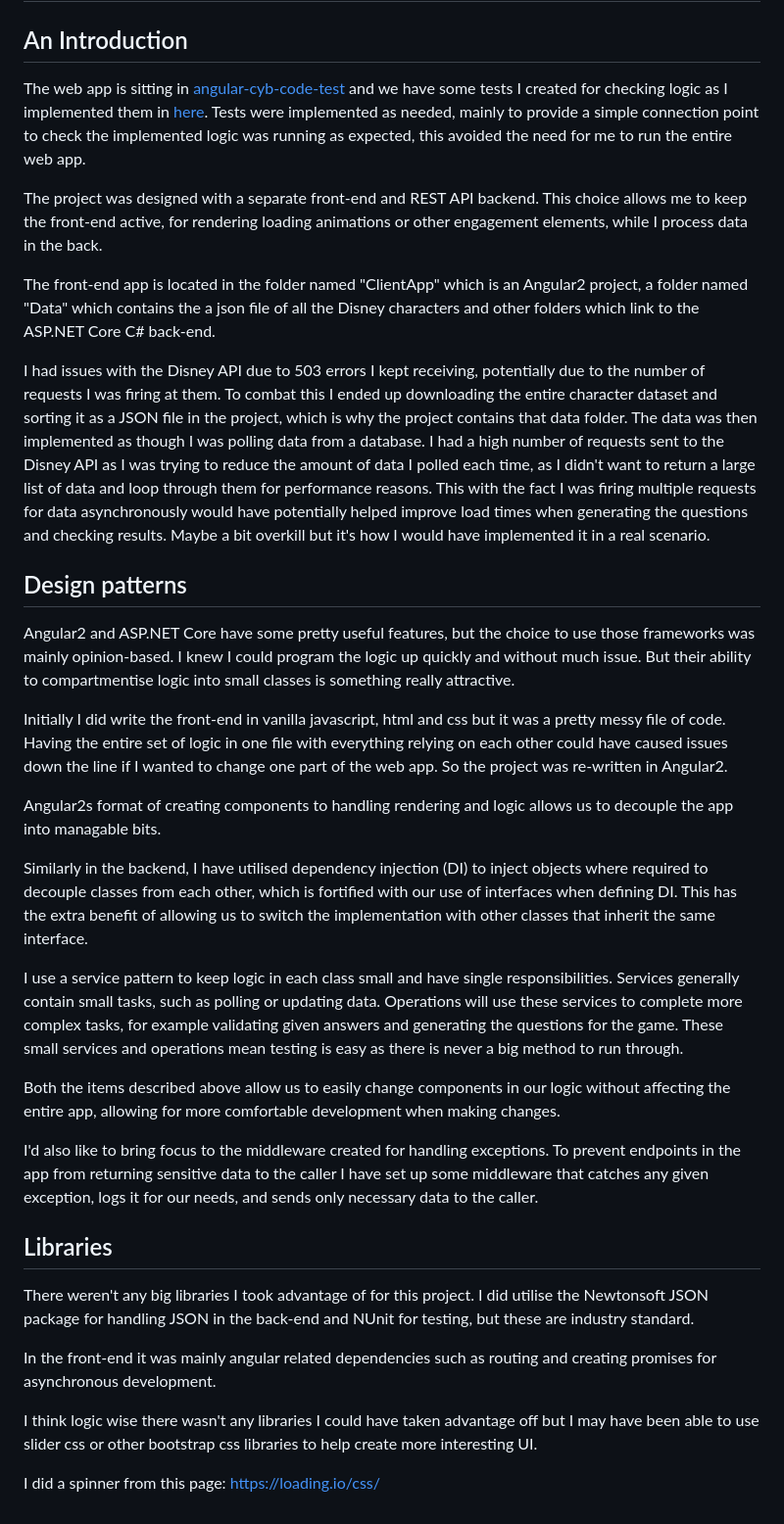
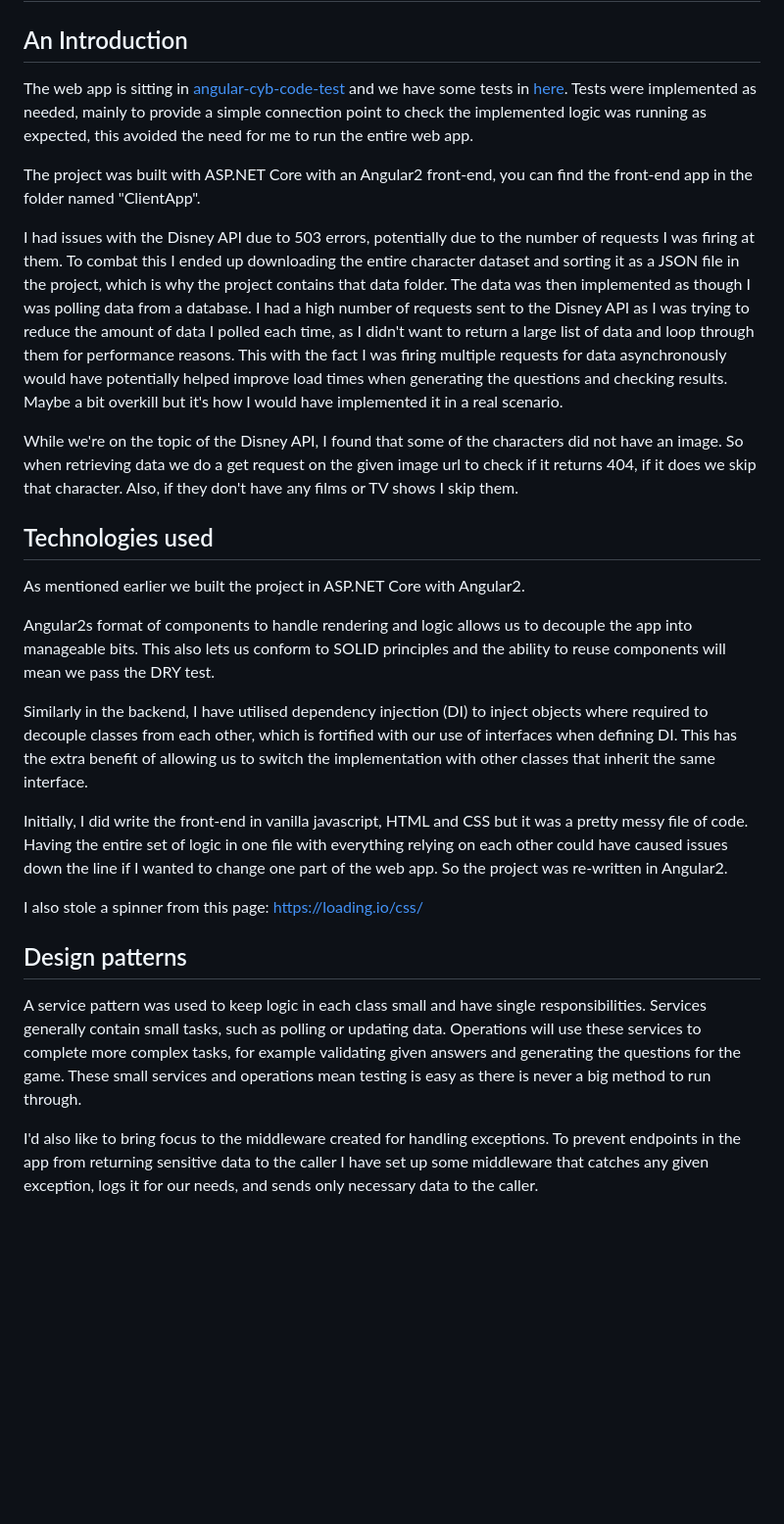
Before and after one commit to Pediro/cyb-code-test, a Markdown page: README.md, the part around the change. Shown at 98% size. Drawn GitHub-style; blank space fills up the shorter version.

```diff
--- a/README.md
+++ b/README.md
@@ -2,36 +2,28 @@
 
 ## An Introduction
 
-The web app is sitting in [angular-cyb-code-test](https://github.com/Pediro/cyb-code-test/tree/master/angular-cyb-code-test) and we have some tests I created for checking logic as I implemented them in [here](https://github.com/Pediro/cyb-code-test/tree/master/cyb-code-test-tests). Tests were implemented as needed, mainly to provide a simple connection point to check the implemented logic was running as expected, this avoided the need for me to run the entire web app.
+The web app is sitting in [angular-cyb-code-test](https://github.com/Pediro/cyb-code-test/tree/master/angular-cyb-code-test) and we have some tests in [here](https://github.com/Pediro/cyb-code-test/tree/master/cyb-code-test-tests). Tests were implemented as needed, mainly to provide a simple connection point to check the implemented logic was running as expected, this avoided the need for me to run the entire web app.
 
-The project was designed with a separate front-end and REST API backend. This choice allows me to keep the front-end active, for rendering loading animations or other engagement elements, while I process data in the back.
+The project was built with ASP.NET Core with an Angular2 front-end, you can find the front-end app in the folder named "ClientApp".
 
-The front-end app is located in the folder named "ClientApp" which is an Angular2 project, a folder named "Data" which contains the a json file of all the Disney characters and other folders which link to the ASP.NET Core C# back-end.
+I had issues with the Disney API due to 503 errors, potentially due to the number of requests I was firing at them. To combat this I ended up downloading the entire character dataset and sorting it as a JSON file in the project, which is why the project contains that data folder. The data was then implemented as though I was polling data from a database. I had a high number of requests sent to the Disney API as I was trying to reduce the amount of data I polled each time, as I didn't want to return a large list of data and loop through them for performance reasons. This with the fact I was firing multiple requests for data asynchronously would have potentially helped improve load times when generating the questions and checking results. Maybe a bit overkill but it's how I would have implemented it in a real scenario.
 
-I had issues with the Disney API due to 503 errors I kept receiving, potentially due to the number of requests I was firing at them. To combat this I ended up downloading the entire character dataset and sorting it as a JSON file in the project, which is why the project contains that data folder. The data was then implemented as though I was polling data from a database. I had a high number of requests sent to the Disney API as I was trying to reduce the amount of data I polled each time, as I didn't want to return a large list of data and loop through them for performance reasons. This with the fact I was firing multiple requests for data asynchronously would have potentially helped improve load times when generating the questions and checking results. Maybe a bit overkill but it's how I would have implemented it in a real scenario.
+While we're on the topic of the Disney API, I found that some of the characters did not have an image. So when retrieving data we do a get request on the given image url to check if it returns 404, if it does we skip that character. Also, if they don't have any films or TV shows I skip them.
+
+## Technologies used
+
+As mentioned earlier we built the project in ASP.NET Core with Angular2.
+
+Angular2s format of components to handle rendering and logic allows us to decouple the app into manageable bits. This also lets us conform to SOLID principles and the ability to reuse components will mean we pass the DRY test.
+
+Similarly in the backend, I have utilised dependency injection (DI) to inject objects where required to decouple classes from each other, which is fortified with our use of interfaces when defining DI. This has the extra benefit of allowing us to switch the implementation with other classes that inherit the same interface.
+
+Initially, I did write the front-end in vanilla javascript, HTML and CSS but it was a pretty messy file of code. Having the entire set of logic in one file with everything relying on each other could have caused issues down the line if I wanted to change one part of the web app. So the project was re-written in Angular2.
+
+I also stole a spinner from this page: https://loading.io/css/
 
 ## Design patterns
 
-Angular2 and ASP.NET Core have some pretty useful features, but the choice to use those frameworks was mainly opinion-based. I knew I could program the logic up quickly and without much issue. But their ability to compartmentise logic into small classes is something really attractive.
-
-Initially I did write the front-end in vanilla javascript, html and css but it was a pretty messy file of code. Having the entire set of logic in one file with everything relying on each other could have caused issues down the line if I wanted to change one part of the web app. So the project was re-written in Angular2.
-
-Angular2s format of creating components to handling rendering and logic allows us to decouple the app into managable bits.
-
-Similarly in the backend, I have utilised dependency injection (DI) to inject objects where required to decouple classes from each other, which is fortified with our use of interfaces when defining DI. This has the extra benefit of allowing us to switch the implementation with other classes that inherit the same interface.
-
-I use a service pattern to keep logic in each class small and have single responsibilities. Services generally contain small tasks, such as polling or updating data. Operations will use these services to complete more complex tasks, for example validating given answers and generating the questions for the game. These small services and operations mean testing is easy as there is never a big method to run through.
-
-Both the items described above allow us to easily change components in our logic without affecting the entire app, allowing for more comfortable development when making changes.
+A service pattern was used to keep logic in each class small and have single responsibilities. Services generally contain small tasks, such as polling or updating data. Operations will use these services to complete more complex tasks, for example validating given answers and generating the questions for the game. These small services and operations mean testing is easy as there is never a big method to run through.
 
 I'd also like to bring focus to the middleware created for handling exceptions. To prevent endpoints in the app from returning sensitive data to the caller I have set up some middleware that catches any given exception, logs it for our needs, and sends only necessary data to the caller.
-
-## Libraries
-
-There weren't any big libraries I took advantage of for this project. I did utilise the Newtonsoft JSON package for handling JSON in the back-end and NUnit for testing, but these are industry standard.
-
-In the front-end it was mainly angular related dependencies such as routing and creating promises for asynchronous development.
-
-I think logic wise there wasn't any libraries I could have taken advantage off but I may have been able to use slider css or other bootstrap css libraries to help create more interesting UI.
-
-I did a spinner from this page: https://loading.io/css/
```
